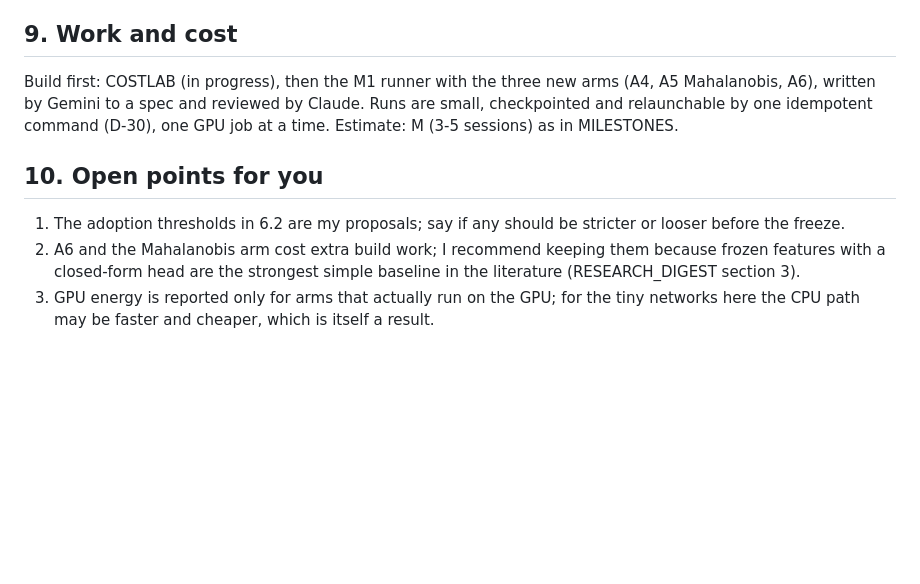
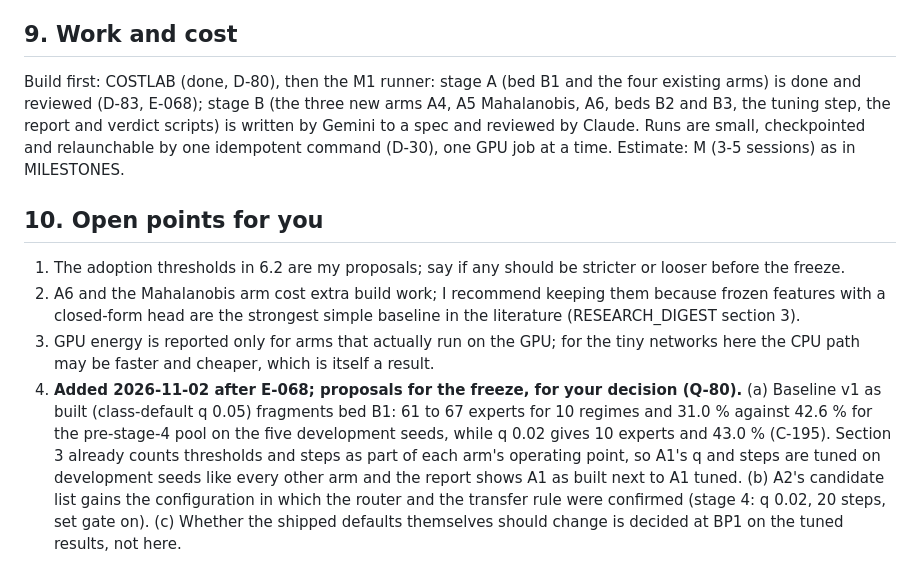
Before and after one commit to shiva2321/DYNAMIC_MOE_TRANSFORMER, a Markdown page: docs/roadmap/M1_PREREG_DRAFT.md, the part around the change. Drawn GitHub-style; blank space fills up the shorter version.

Commit message:
docs(roadmap): M1 preregistration draft: work status updated; proposals for the freeze after E-068 (tune A1, stage-4 configuration among the A2 candidates)
Co-Authored-By: Claude Sonnet 5.5 <noreply@anthropic.com>

```diff
--- a/docs/roadmap/M1_PREREG_DRAFT.md
+++ b/docs/roadmap/M1_PREREG_DRAFT.md
@@ -71,10 +71,11 @@ A scoreboard table per bed with accuracy, forgetting and every cost; Pareto figu
 
 ## 9. Work and cost
 
-Build first: COSTLAB (in progress), then the M1 runner with the three new arms (A4, A5 Mahalanobis, A6), written by Gemini to a spec and reviewed by Claude. Runs are small, checkpointed and relaunchable by one idempotent command (D-30), one GPU job at a time. Estimate: M (3-5 sessions) as in MILESTONES.
+Build first: COSTLAB (done, D-80), then the M1 runner: stage A (bed B1 and the four existing arms) is done and reviewed (D-83, E-068); stage B (the three new arms A4, A5 Mahalanobis, A6, beds B2 and B3, the tuning step, the report and verdict scripts) is written by Gemini to a spec and reviewed by Claude. Runs are small, checkpointed and relaunchable by one idempotent command (D-30), one GPU job at a time. Estimate: M (3-5 sessions) as in MILESTONES.
 
 ## 10. Open points for you
 
 1. The adoption thresholds in 6.2 are my proposals; say if any should be stricter or looser before the freeze.
 2. A6 and the Mahalanobis arm cost extra build work; I recommend keeping them because frozen features with a closed-form head are the strongest simple baseline in the literature (RESEARCH_DIGEST section 3).
 3. GPU energy is reported only for arms that actually run on the GPU; for the tiny networks here the CPU path may be faster and cheaper, which is itself a result.
+4. **Added 2026-11-02 after E-068; proposals for the freeze, for your decision (Q-80).** (a) Baseline v1 as built (class-default q 0.05) fragments bed B1: 61 to 67 experts for 10 regimes and 31.0 % against 42.6 % for the pre-stage-4 pool on the five development seeds, while q 0.02 gives 10 experts and 43.0 % (C-195). Section 3 already counts thresholds and steps as part of each arm's operating point, so A1's q and steps are tuned on development seeds like every other arm and the report shows A1 as built next to A1 tuned. (b) A2's candidate list gains the configuration in which the router and the transfer rule were confirmed (stage 4: q 0.02, 20 steps, set gate on). (c) Whether the shipped defaults themselves should change is decided at BP1 on the tuned results, not here.
```
